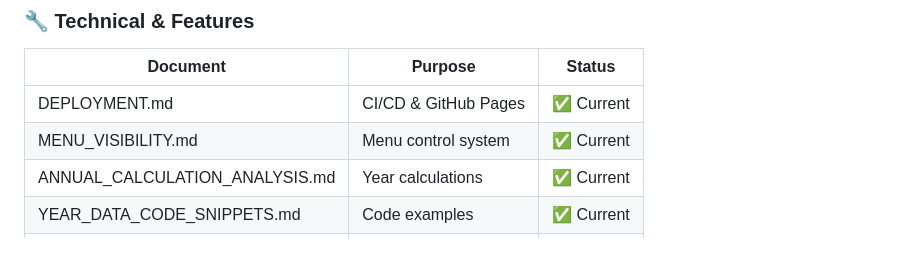
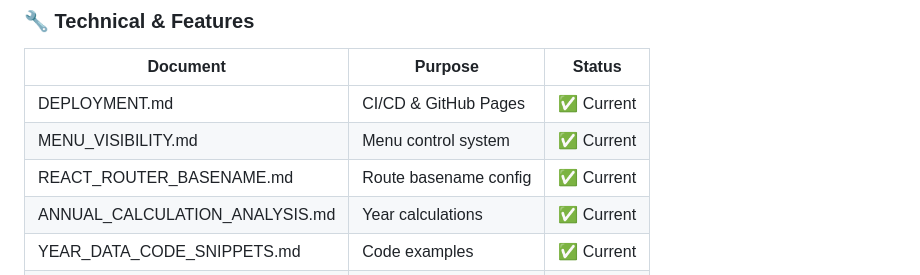
Before and after one commit to hrangel1126/numerana-calculator, a Markdown page: DOCUMENTATION_INDEX.md, the part around the change. GitHub-like rendering; blank space fills up the shorter version.

```diff
--- a/DOCUMENTATION_INDEX.md
+++ b/DOCUMENTATION_INDEX.md
@@ -185,6 +185,7 @@
 |----------|---------|--------|
 | DEPLOYMENT.md | CI/CD & GitHub Pages | ✅ Current |
 | MENU_VISIBILITY.md | Menu control system | ✅ Current |
+| REACT_ROUTER_BASENAME.md | Route basename config | ✅ Current |
 | ANNUAL_CALCULATION_ANALYSIS.md | Year calculations | ✅ Current |
 | YEAR_DATA_CODE_SNIPPETS.md | Code examples | ✅ Current |
 | AI_QUICK_REFERENCE.md | Initial quick ref | 📚 Archive |
```
Also changed, not shown: DOCUMENTATION_README.md (+1 -0 lines), ROUTING_FIX_SUMMARY.md (added, +282 -0 lines).
